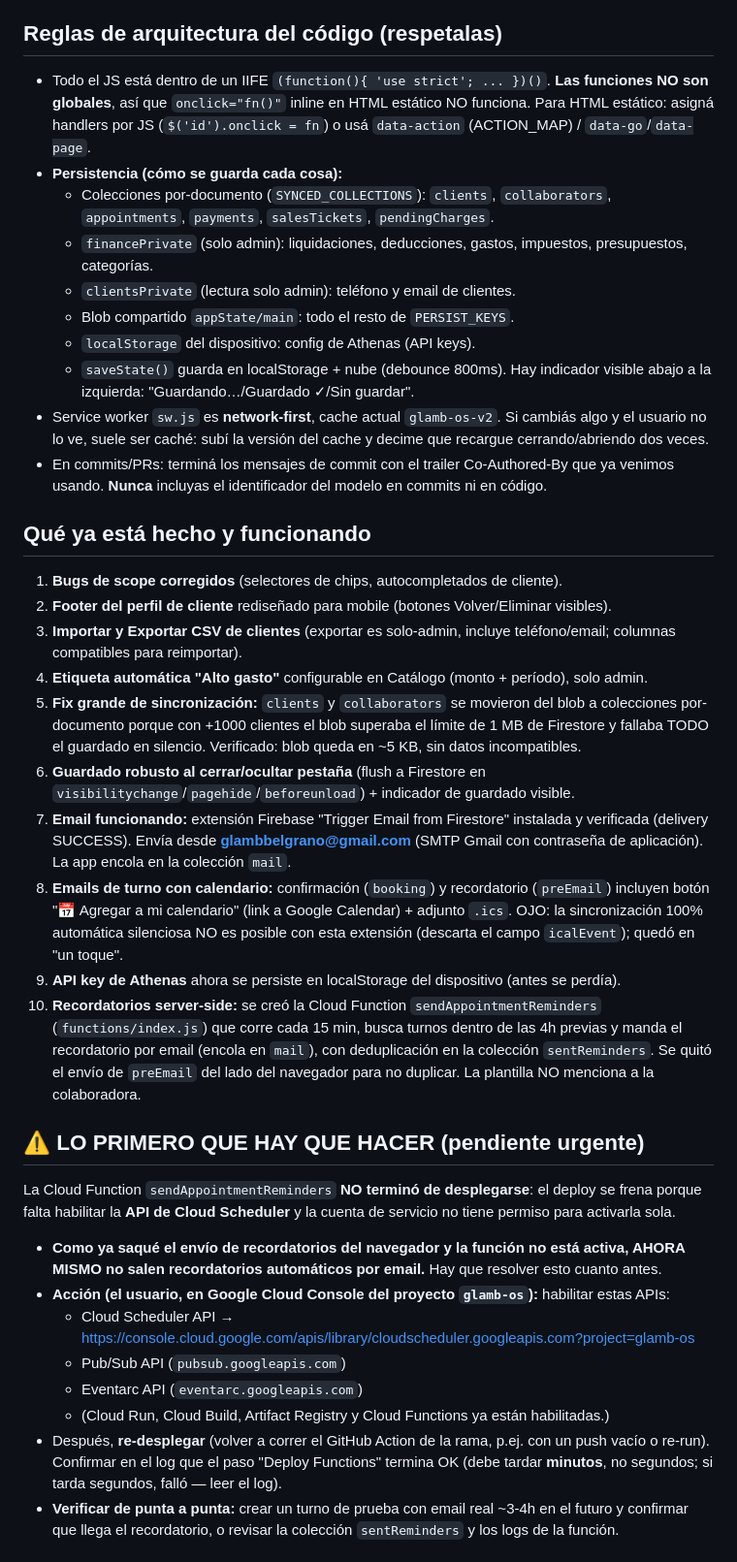
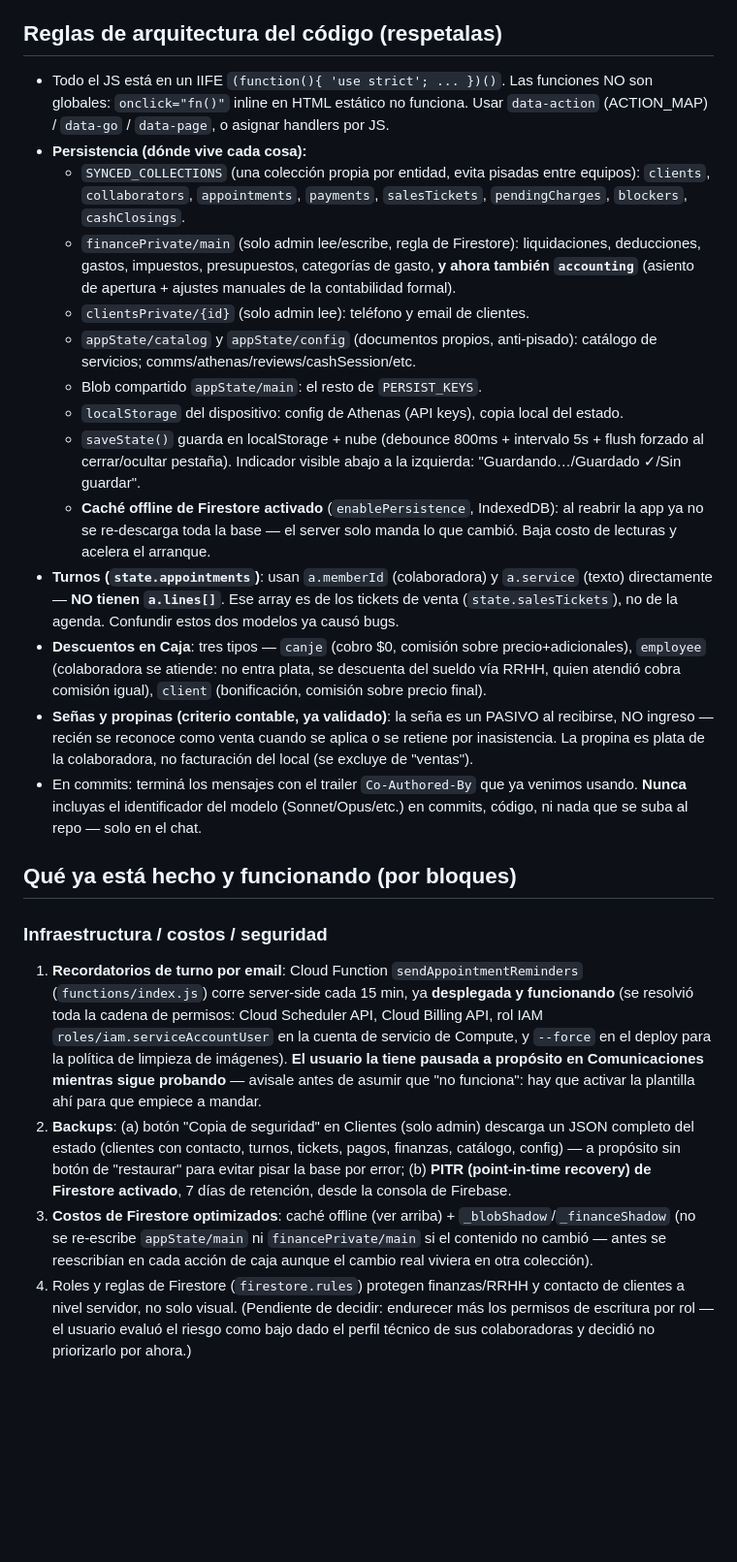
Before and after one commit to danieldiazmendez92-cpu/claude-SuperAppGlamb, a Markdown page: CONTINUAR-SESION.md, the part around one of its changes. Shown at 97% size. Rendered like a GitHub page; blank space fills up the shorter version.

```diff
--- a/CONTINUAR-SESION.md
+++ b/CONTINUAR-SESION.md
@@ -23,36 +27,25 @@ Hola, retomamos el trabajo en **GLAMB OS**. Sos mi desarrollador de confianza en
 
 ## Reglas de arquitectura del código (respetalas)
-- Todo el JS está dentro de un IIFE `(function(){ 'use strict'; ... })()`. **Las funciones NO son globales**, así que `onclick="fn()"` inline en HTML estático NO funciona. Para HTML estático: asigná handlers por JS (`$('id').onclick = fn`) o usá `data-action` (ACTION_MAP) / `data-go`/`data-page`.
-- **Persistencia (cómo se guarda cada cosa):**
-  - Colecciones por-documento (`SYNCED_COLLECTIONS`): `clients`, `collaborators`, `appointments`, `payments`, `salesTickets`, `pendingCharges`.
-  - `financePrivate` (solo admin): liquidaciones, deducciones, gastos, impuestos, presupuestos, categorías.
-  - `clientsPrivate` (lectura solo admin): teléfono y email de clientes.
-  - Blob compartido `appState/main`: todo el resto de `PERSIST_KEYS`.
-  - `localStorage` del dispositivo: config de Athenas (API keys).
-  - `saveState()` guarda en localStorage + nube (debounce 800ms). Hay indicador visible abajo a la izquierda: "Guardando…/Guardado ✓/Sin guardar".
-- Service worker `sw.js` es **network-first**, cache actual `glamb-os-v2`. Si cambiás algo y el usuario no lo ve, suele ser caché: subí la versión del cache y decime que recargue cerrando/abriendo dos veces.
-- En commits/PRs: terminá los mensajes de commit con el trailer Co-Authored-By que ya venimos usando. **Nunca** incluyas el identificador del modelo en commits ni en código.
+- Todo el JS está en un IIFE `(function(){ 'use strict'; ... })()`. Las funciones NO son globales: `onclick="fn()"` inline en HTML estático no funciona. Usar `data-action` (ACTION_MAP) / `data-go` / `data-page`, o asignar handlers por JS.
+- **Persistencia (dónde vive cada cosa):**
+  - `SYNCED_COLLECTIONS` (una colección propia por entidad, evita pisadas entre equipos): `clients`, `collaborators`, `appointments`, `payments`, `salesTickets`, `pendingCharges`, `blockers`, `cashClosings`.
+  - `financePrivate/main` (solo admin lee/escribe, regla de Firestore): liquidaciones, deducciones, gastos, impuestos, presupuestos, categorías de gasto, **y ahora también `accounting`** (asiento de apertura + ajustes manuales de la contabilidad formal).
+  - `clientsPrivate/{id}` (solo admin lee): teléfono y email de clientes.
+  - `appState/catalog` y `appState/config` (documentos propios, anti-pisado): catálogo de servicios; comms/athenas/reviews/cashSession/etc.
+  - Blob compartido `appState/main`: el resto de `PERSIST_KEYS`.
+  - `localStorage` del dispositivo: config de Athenas (API keys), copia local del estado.
+  - `saveState()` guarda en localStorage + nube (debounce 800ms + intervalo 5s + flush forzado al cerrar/ocultar pestaña). Indicador visible abajo a la izquierda: "Guardando…/Guardado ✓/Sin guardar".
+  - **Caché offline de Firestore activado** (`enablePersistence`, IndexedDB): al reabrir la app ya no se re-descarga toda la base — el server solo manda lo que cambió. Baja costo de lecturas y acelera el arranque.
+- **Turnos (`state.appointments`)**: usan `a.memberId` (colaboradora) y `a.service` (texto) directamente — **NO tienen `a.lines[]`**. Ese array es de los tickets de venta (`state.salesTickets`), no de la agenda. Confundir estos dos modelos ya causó bugs.
+- **Descuentos en Caja**: tres tipos — `canje` (cobro $0, comisión sobre precio+adicionales), `employee` (colaboradora se atiende: no entra plata, se descuenta del sueldo vía RRHH, quien atendió cobra comisión igual), `client` (bonificación, comisión sobre precio final).
+- **Señas y propinas (criterio contable, ya validado)**: la seña es un PASIVO al recibirse, NO ingreso — recién se reconoce como venta cuando se aplica o se retiene por inasistencia. La propina es plata de la colaboradora, no facturación del local (se excluye de "ventas").
+- En commits: terminá los mensajes con el trailer `Co-Authored-By` que ya venimos usando. **Nunca** incluyas el identificador del modelo (Sonnet/Opus/etc.) en commits, código, ni nada que se suba al repo — solo en el chat.
 
-## Qué ya está hecho y funcionando
-1. **Bugs de scope corregidos** (selectores de chips, autocompletados de cliente).
-2. **Footer del perfil de cliente** rediseñado para mobile (botones Volver/Eliminar visibles).
-3. **Importar y Exportar CSV de clientes** (exportar es solo-admin, incluye teléfono/email; columnas compatibles para reimportar).
-4. **Etiqueta automática "Alto gasto"** configurable en Catálogo (monto + período), solo admin.
-5. **Fix grande de sincronización:** `clients` y `collaborators` se movieron del blob a colecciones por-documento porque con +1000 clientes el blob superaba el límite de 1 MB de Firestore y fallaba TODO el guardado en silencio. Verificado: blob queda en ~5 KB, sin datos incompatibles.
-6. **Guardado robusto al cerrar/ocultar pestaña** (flush a Firestore en `visibilitychange`/`pagehide`/`beforeunload`) + indicador de guardado visible.
-7. **Email funcionando:** extensión Firebase "Trigger Email from Firestore" instalada y verificada (delivery SUCCESS). Envía desde **glambbelgrano@gmail.com** (SMTP Gmail con contraseña de aplicación). La app encola en la colección `mail`.
-8. **Emails de turno con calendario:** confirmación (`booking`) y recordatorio (`preEmail`) incluyen botón "📅 Agregar a mi calendario" (link a Google Calendar) + adjunto `.ics`. OJO: la sincronización 100% automática silenciosa NO es posible con esta extensión (descarta el campo `icalEvent`); quedó en "un toque".
-9. **API key de Athenas** ahora se persiste en localStorage del dispositivo (antes se perdía).
-10. **Recordatorios server-side:** se creó la Cloud Function `sendAppointmentReminders` (`functions/index.js`) que corre cada 15 min, busca turnos dentro de las 4h previas y manda el recordatorio por email (encola en `mail`), con deduplicación en la colección `sentReminders`. Se quitó el envío de `preEmail` del lado del navegador para no duplicar. La plantilla NO menciona a la colaboradora.
+## Qué ya está hecho y funcionando (por bloques)
 
-## ⚠️ LO PRIMERO QUE HAY QUE HACER (pendiente urgente)
-La Cloud Function `sendAppointmentReminders` **NO terminó de desplegarse**: el deploy se frena porque falta habilitar la **API de Cloud Scheduler** y la cuenta de servicio no tiene permiso para activarla sola.
-- **Como ya saqué el envío de recordatorios del navegador y la función no está activa, AHORA MISMO no salen recordatorios automáticos por email.** Hay que resolver esto cuanto antes.
-- **Acción (el usuario, en Google Cloud Console del proyecto `glamb-os`):** habilitar estas APIs:
-  - Cloud Scheduler API → https://console.cloud.google.com/apis/library/cloudscheduler.googleapis.com?project=glamb-os
-  - Pub/Sub API (`pubsub.googleapis.com`)
-  - Eventarc API (`eventarc.googleapis.com`)
-  - (Cloud Run, Cloud Build, Artifact Registry y Cloud Functions ya están habilitadas.)
-- Después, **re-desplegar** (volver a correr el GitHub Action de la rama, p.ej. con un push vacío o re-run). Confirmar en el log que el paso "Deploy Functions" termina OK (debe tardar **minutos**, no segundos; si tarda segundos, falló — leer el log).
-- **Verificar de punta a punta:** crear un turno de prueba con email real ~3-4h en el futuro y confirmar que llega el recordatorio, o revisar la colección `sentReminders` y los logs de la función.
+### Infraestructura / costos / seguridad
+1. **Recordatorios de turno por email**: Cloud Function `sendAppointmentReminders` (`functions/index.js`) corre server-side cada 15 min, ya **desplegada y funcionando** (se resolvió toda la cadena de permisos: Cloud Scheduler API, Cloud Billing API, rol IAM `roles/iam.serviceAccountUser` en la cuenta de servicio de Compute, y `--force` en el deploy para la política de limpieza de imágenes). **El usuario la tiene pausada a propósito en Comunicaciones mientras sigue probando** — avisale antes de asumir que "no funciona": hay que activar la plantilla ahí para que empiece a mandar.
+2. **Backups**: (a) botón "Copia de seguridad" en Clientes (solo admin) descarga un JSON completo del estado (clientes con contacto, turnos, tickets, pagos, finanzas, catálogo, config) — a propósito sin botón de "restaurar" para evitar pisar la base por error; (b) **PITR (point-in-time recovery) de Firestore activado**, 7 días de retención, desde la consola de Firebase.
+3. **Costos de Firestore optimizados**: caché offline (ver arriba) + `_blobShadow`/`_financeShadow` (no se re-escribe `appState/main` ni `financePrivate/main` si el contenido no cambió — antes se reescribían en cada acción de caja aunque el cambio real viviera en otra colección).
+4. Roles y reglas de Firestore (`firestore.rules`) protegen finanzas/RRHH y contacto de clientes a nivel servidor, no solo visual. (Pendiente de decidir: endurecer más los permisos de escritura por rol — el usuario evaluó el riesgo como bajo dado el perfil técnico de sus colaboradoras y decidió no priorizarlo por ahora.)
 
```
Also changed, not shown: other parts of CONTINUAR-SESION.md (+40 -22 lines).
